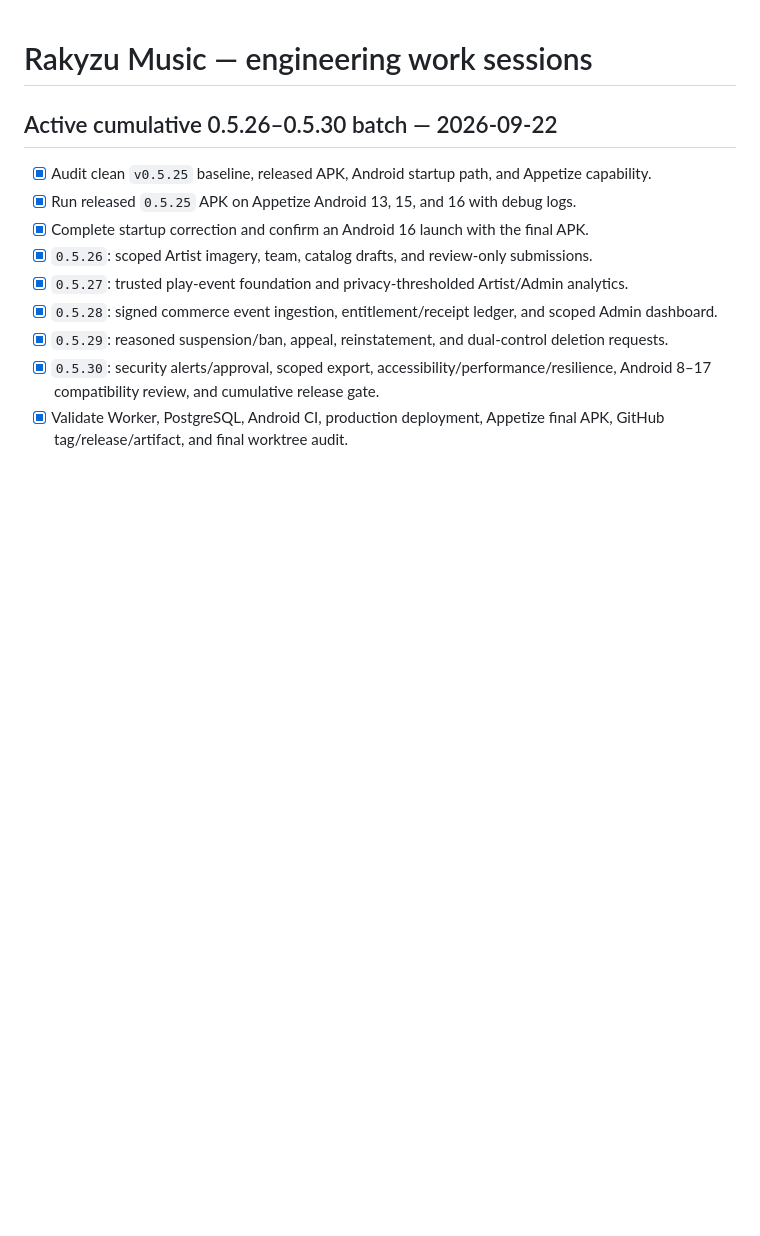
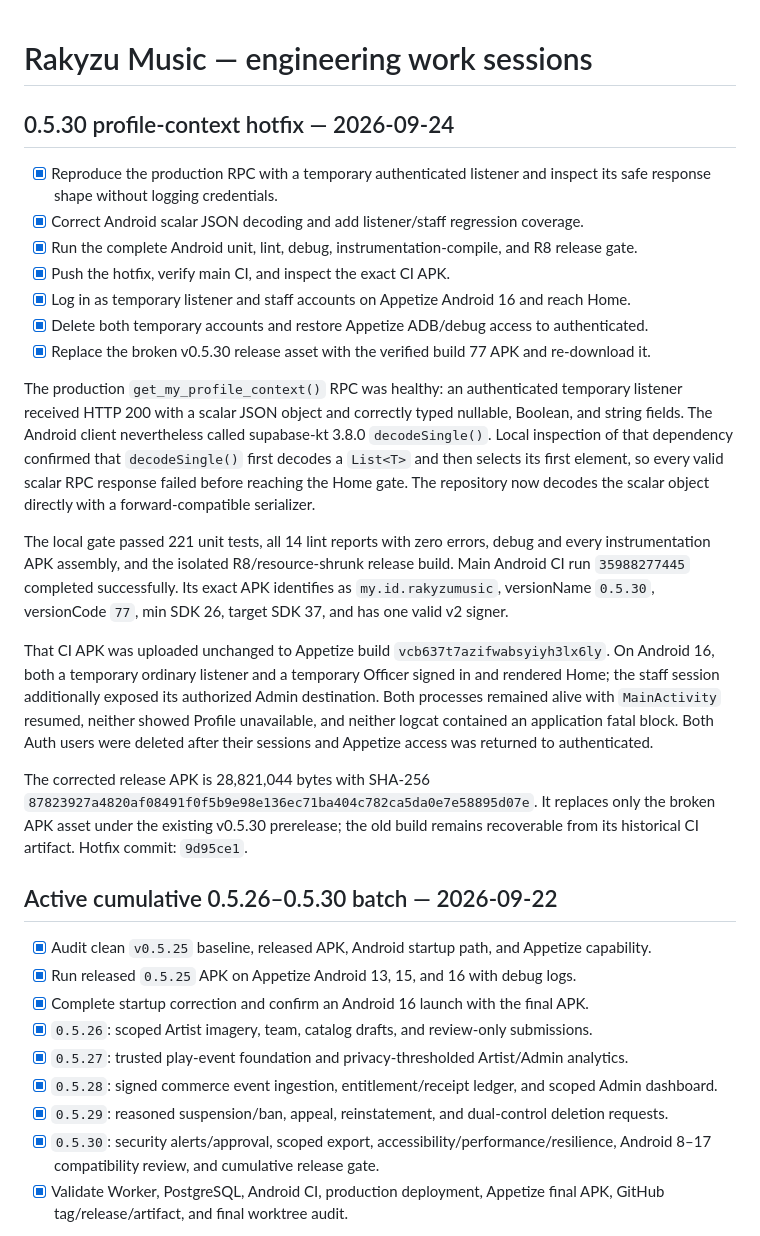
Before and after one commit to hamulta/Rakyzu-Music, a Markdown page: docs/WORK_SESSION.md, the part around the change. GitHub-like rendering; blank space fills up the shorter version.

Commit message:
docs: record v0.5.30 profile hotfix evidence [skip ci]

```diff
--- a/docs/WORK_SESSION.md
+++ b/docs/WORK_SESSION.md
@@ -1,4 +1,39 @@
 # Rakyzu Music — engineering work sessions
+
+## 0.5.30 profile-context hotfix — 2026-09-24
+
+- [x] Reproduce the production RPC with a temporary authenticated listener and inspect its safe
+  response shape without logging credentials.
+- [x] Correct Android scalar JSON decoding and add listener/staff regression coverage.
+- [x] Run the complete Android unit, lint, debug, instrumentation-compile, and R8 release gate.
+- [x] Push the hotfix, verify main CI, and inspect the exact CI APK.
+- [x] Log in as temporary listener and staff accounts on Appetize Android 16 and reach Home.
+- [x] Delete both temporary accounts and restore Appetize ADB/debug access to authenticated.
+- [x] Replace the broken v0.5.30 release asset with the verified build 77 APK and re-download it.
+
+The production `get_my_profile_context()` RPC was healthy: an authenticated temporary listener
+received HTTP 200 with a scalar JSON object and correctly typed nullable, Boolean, and string
+fields. The Android client nevertheless called supabase-kt 3.8.0 `decodeSingle()`. Local inspection
+of that dependency confirmed that `decodeSingle()` first decodes a `List<T>` and then selects its
+first element, so every valid scalar RPC response failed before reaching the Home gate. The
+repository now decodes the scalar object directly with a forward-compatible serializer.
+
+The local gate passed 221 unit tests, all 14 lint reports with zero errors, debug and every
+instrumentation APK assembly, and the isolated R8/resource-shrunk release build. Main Android CI
+run `35988277445` completed successfully. Its exact APK identifies as `my.id.rakyzumusic`,
+versionName `0.5.30`, versionCode `77`, min SDK 26, target SDK 37, and has one valid v2 signer.
+
+That CI APK was uploaded unchanged to Appetize build `vcb637t7azifwabsyiyh3lx6ly`. On Android 16,
+both a temporary ordinary listener and a temporary Officer signed in and rendered Home; the staff
+session additionally exposed its authorized Admin destination. Both processes remained alive with
+`MainActivity` resumed, neither showed Profile unavailable, and neither logcat contained an
+application fatal block. Both Auth users were deleted after their sessions and Appetize access was
+returned to authenticated.
+
+The corrected release APK is 28,821,044 bytes with SHA-256
+`87823927a4820af08491f0f5b9e98e136ec71ba404c782ca5da0e7e58895d07e`. It replaces only the
+broken APK asset under the existing v0.5.30 prerelease; the old build remains recoverable from its
+historical CI artifact. Hotfix commit: `9d95ce1`.
 
 ## Active cumulative 0.5.26–0.5.30 batch — 2026-09-22
 
```
Also changed, not shown: docs/releases/0.5.30.md (+3 -2 lines).
